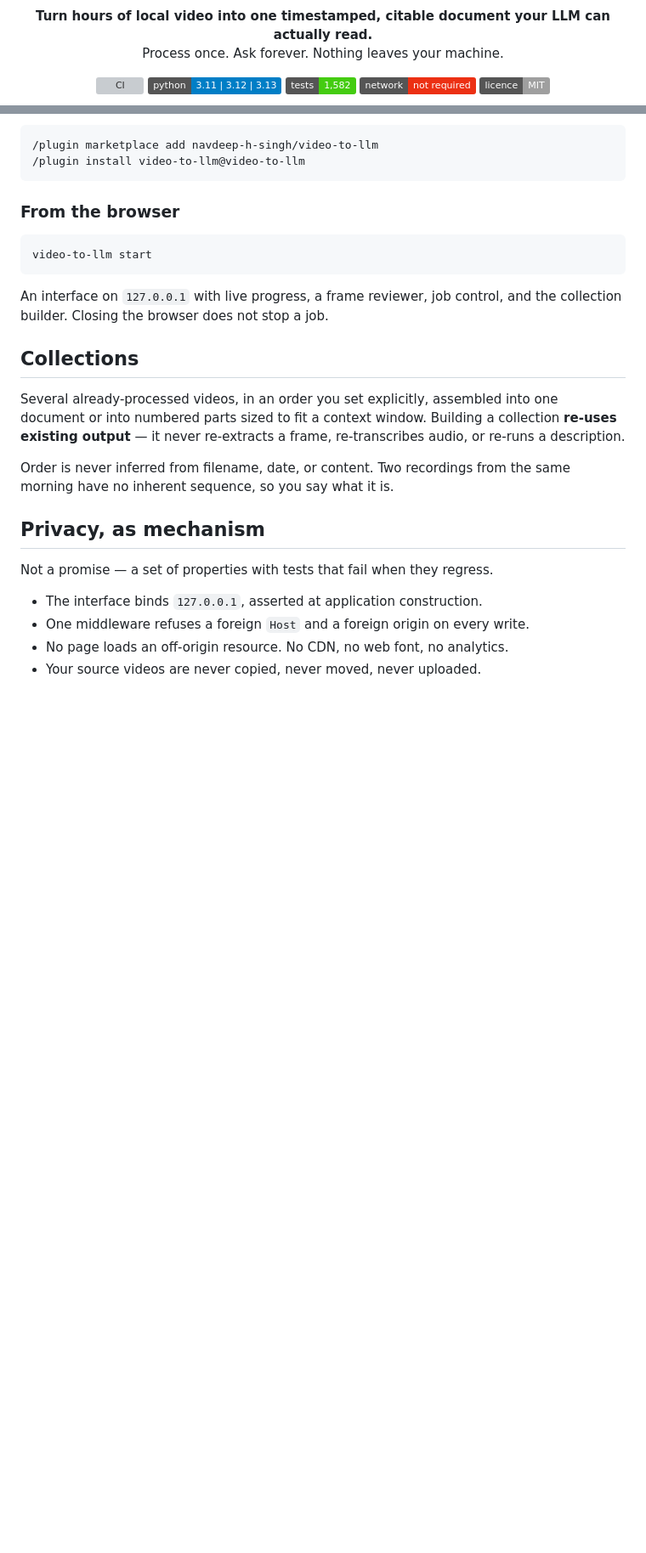
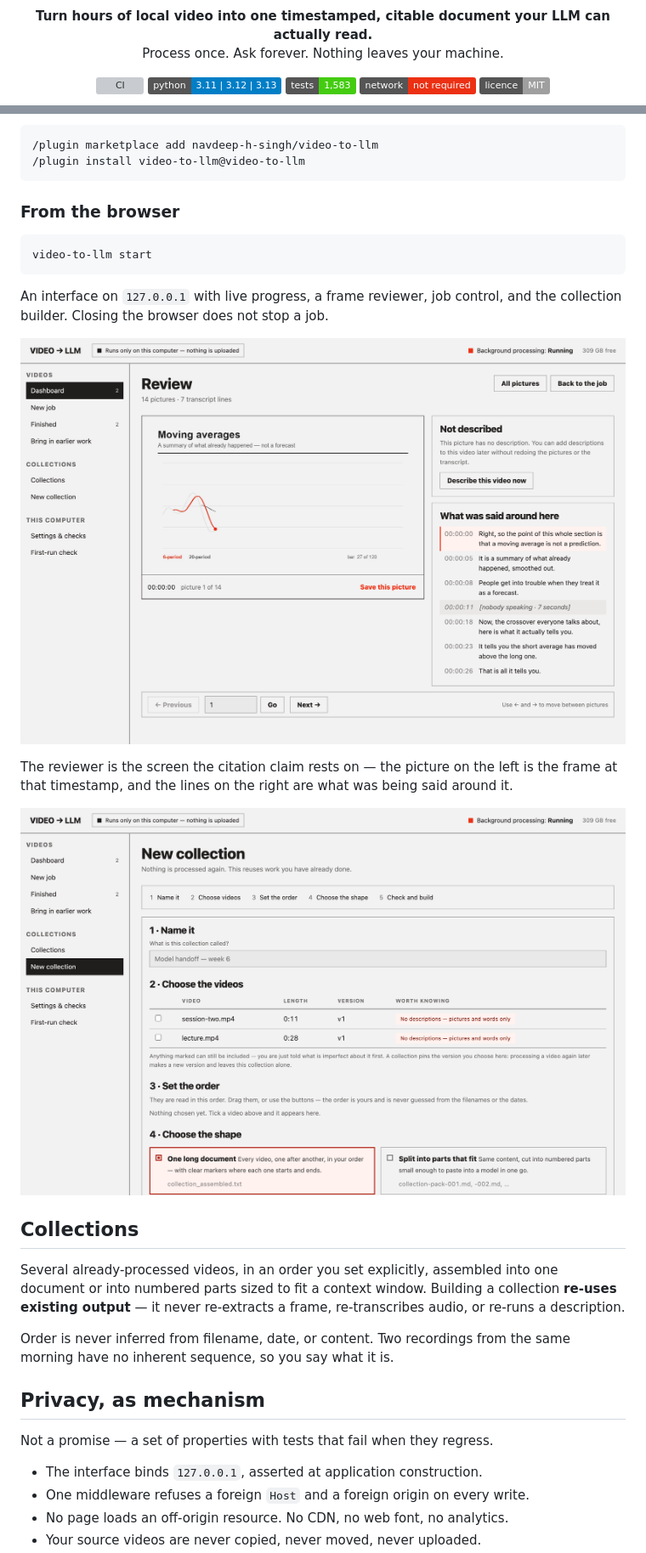
Before and after one commit to navdeep-h-singh/video-to-llm, a Markdown page: README.md, 2 parts joined by grey strips. Shown at 85% size. GitHub-like rendering; pictures changed too: docs/assets/ui-collection.png (added), docs/assets/ui-review.png (added); badges without logos; blank space fills up the shorter version; grey boxes are pictures that could not be loaded.

```diff
--- a/README.md
+++ b/README.md
@@ -9,6 +9,6 @@
 <p align="center">
   <a href="https://github.com/navdeep-h-singh/video-to-llm/actions/workflows/ci.yml"><img src="https://github.com/navdeep-h-singh/video-to-llm/actions/workflows/ci.yml/badge.svg" alt="CI"></a>
   <img src="https://img.shields.io/badge/python-3.11%20|%203.12%20|%203.13-blue" alt="Python 3.11 to 3.13">
-  <img src="https://img.shields.io/badge/tests-1%2C582-brightgreen" alt="1,582 tests">
+  <img src="https://img.shields.io/badge/tests-1%2C583-brightgreen" alt="1,583 tests">
   <img src="https://img.shields.io/badge/network-not%20required-ec3013" alt="Runs offline">
   <img src="https://img.shields.io/badge/licence-MIT-lightgrey" alt="MIT licence">
@@ -177,6 +182,20 @@ video-to-llm start
 An interface on `127.0.0.1` with live progress, a frame reviewer, job control,
 and the collection builder. Closing the browser does not stop a job.
 
+<p align="center">
+  <img src="docs/assets/ui-review.png" width="820"
+       alt="The frame reviewer: a picture from the video beside the transcript around it, with the silent stretch marked">
+</p>
+
+The reviewer is the screen the citation claim rests on — the picture on the left
+is the frame at that timestamp, and the lines on the right are what was being
+said around it.
+
+<p align="center">
+  <img src="docs/assets/ui-collection.png" width="820"
+       alt="The collection builder: choosing already-processed videos, setting their order, and picking one document or numbered parts">
+</p>
+
 ## Collections
 
 Several already-processed videos, in an order you set explicitly, assembled into
```
Also changed, not shown: other parts of README.md (+5 -0 lines), docs/assets/demo.gif (added), docs/assets/social-preview.png (added), docs/assets/ui-dashboard.png (added), docs/assets/ui-job.png (added), 5 other files.
